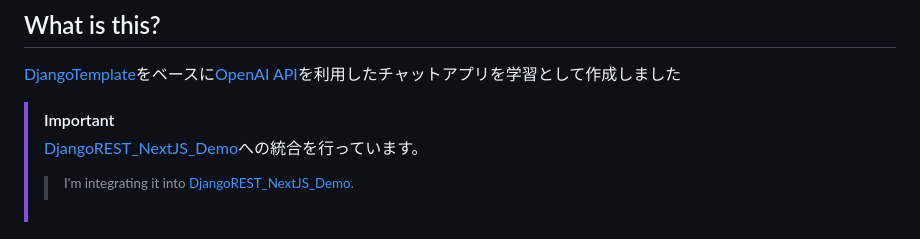
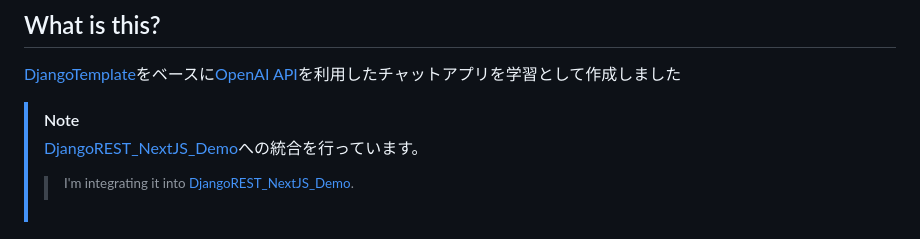
Before and after one commit to MITSUHIRO-KURIKI/DjangoOpenAIStreamingChat, a Markdown page: README.md, the part around the change. Rendered like a GitHub page.

```diff
--- a/README.md
+++ b/README.md
@@ -4,7 +4,7 @@
 ## What is this?
 [DjangoTemplate](https://github.com/MITSUHIRO-KURIKI/DjangoTemplate/ "DjangoTemplate")をベースに[OpenAI API](https://openai.com/blog/openai-api "OpenAI API")を利用したチャットアプリを学習として作成しました
 
-> [!IMPORTANT]
+> [!NOTE]
 > [DjangoREST_NextJS_Demo](https://github.com/MITSUHIRO-KURIKI/DjangoREST_NextJS_Demo)への統合を行っています。
 > > <sup>I'm integrating it into [DjangoREST_NextJS_Demo](https://github.com/MITSUHIRO-KURIKI/DjangoREST_NextJS_Demo).</sup>
 
```
